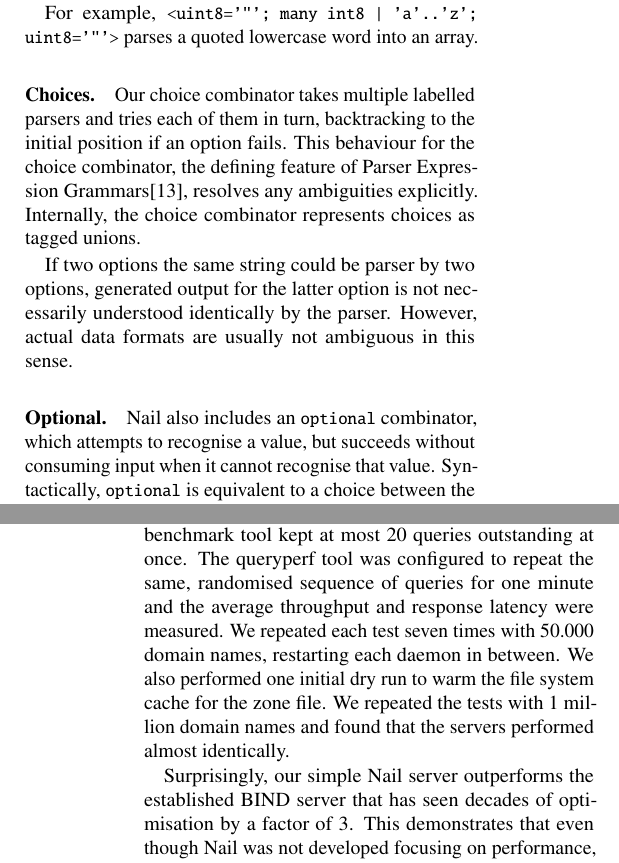
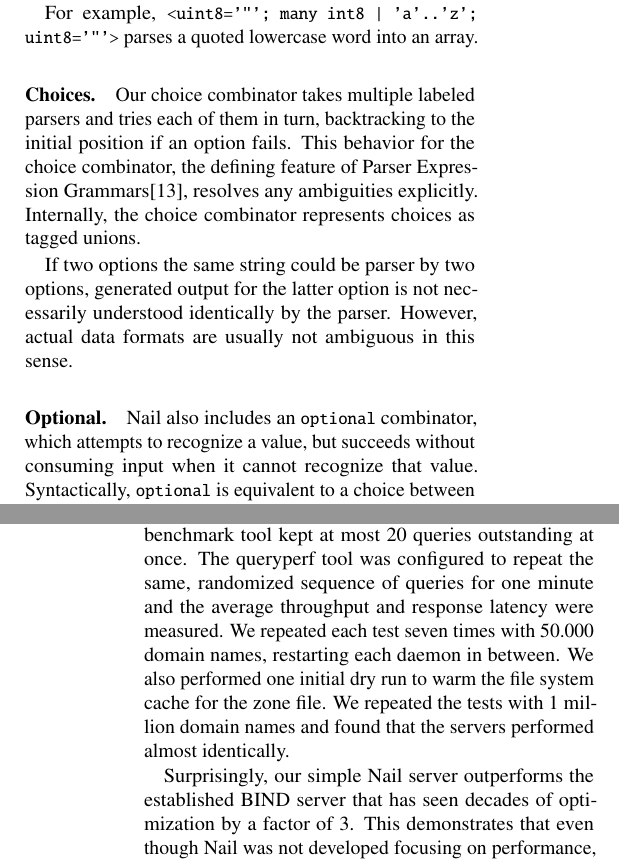
Before and after one commit to jbangert/nail, a LaTeX paper (paper/osdi14/main.tex, which reads paper/osdi14/design.tex, paper/osdi14/eval.tex): two parts of the columns of pages 6 and 13 of 14, joined at a grey line, cut so that both start at the same text. Compiled offline with pdfLaTeX; a LaTeX package or settings file that is missing is left out.

Commit message:
make spell

```diff
--- a/paper/osdi14/design.tex
+++ b/paper/osdi14/design.tex
@@ -205,8 +205,8 @@ For example, \cc{<uint8='"'; many int8 | 'a'..'z'; uint8='"'>} parses a quoted
 lowercase word into an array.
 
 \paragraph{Choices.}
-Our choice combinator takes multiple labelled parsers and tries each of them in turn, backtracking
-to the initial position if an option fails. This behaviour for the choice combinator, the defining
+Our choice combinator takes multiple labeled parsers and tries each of them in turn, backtracking
+to the initial position if an option fails. This behavior for the choice combinator, the defining
 feature of Parser Expression Grammars\cite{ford2002packrat}, resolves any ambiguities explicitly.
 Internally, the choice combinator represents choices as tagged unions.
 
@@ -215,8 +215,8 @@ option is not necessarily understood identically by the parser. However, actual
 usually not ambiguous in this sense.
 
 
-\paragraph{Optional.}Nail also includes an \cc{optional} combinator, which attempts to recognise a value, but succeeds
-without consuming input when it cannot recognise that value. Syntactically, \cc{optional} is
+\paragraph{Optional.}Nail also includes an \cc{optional} combinator, which attempts to recognize a value, but succeeds
+without consuming input when it cannot recognize that value. Syntactically, \cc{optional} is
 equivalent to a choice between the parser and an empty structure, but in the internal model it is
 more concisely represented as a reference that is null when the parser fails.
 
--- a/paper/osdi14/eval.tex
+++ b/paper/osdi14/eval.tex
@@ -281,13 +281,13 @@ Finally, we used the \cc{queryperf} tool provided with BIND to query each domain
 and three times on a local instance of BIND or NailDNS. Both DNS servers were operating on a single,
 core  of an Intel i7-3610QM with 12GB of RAM on an idle system, and the benchmark tool kept at most 20
 queries outstanding at once. The queryperf tool was configured to
-repeat the same, randomised sequence of queries for one minute and the average throughput and
+repeat the same, randomized sequence of queries for one minute and the average throughput and
 response latency were measured.  We repeated each test seven times  with 50.000
 domain names, restarting each daemon in between. We also performed one initial dry run to warm the
 file system cache for the zone file. We repeated the tests with 1 million domain names and found
 that the servers performed almost identically.
 
 Surprisingly, our simple Nail server outperforms the established BIND server that has seen decades
-of optimisation by a factor of 3.  This demonstrates that even though Nail was
+of optimization by a factor of 3.  This demonstrates that even though Nail was
 not developed focusing on performance, applications built on Nail can compete with real-world
 hand-written parsers.
```
Also changed, not shown: paper/osdi14/fig-syntax.tex (+1 -1 lines), paper/osdi14/main.bib (+2 -2 lines), paper/osdi14/relwk.tex (+1 -1 lines), paper/osdi14/design.tex (8 more changed lines), paper/osdi14/eval.tex (6 more changed lines), 1 other file.
